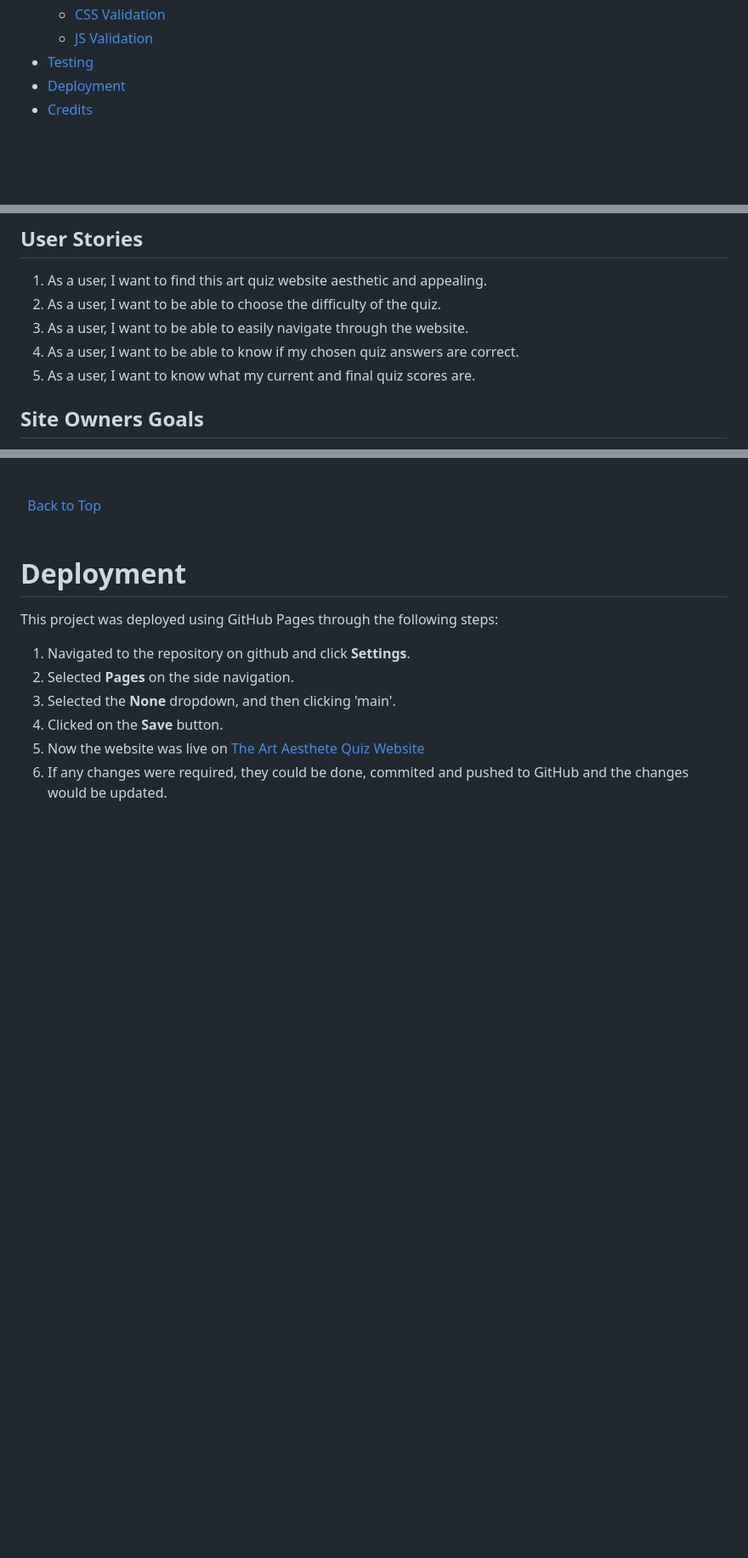
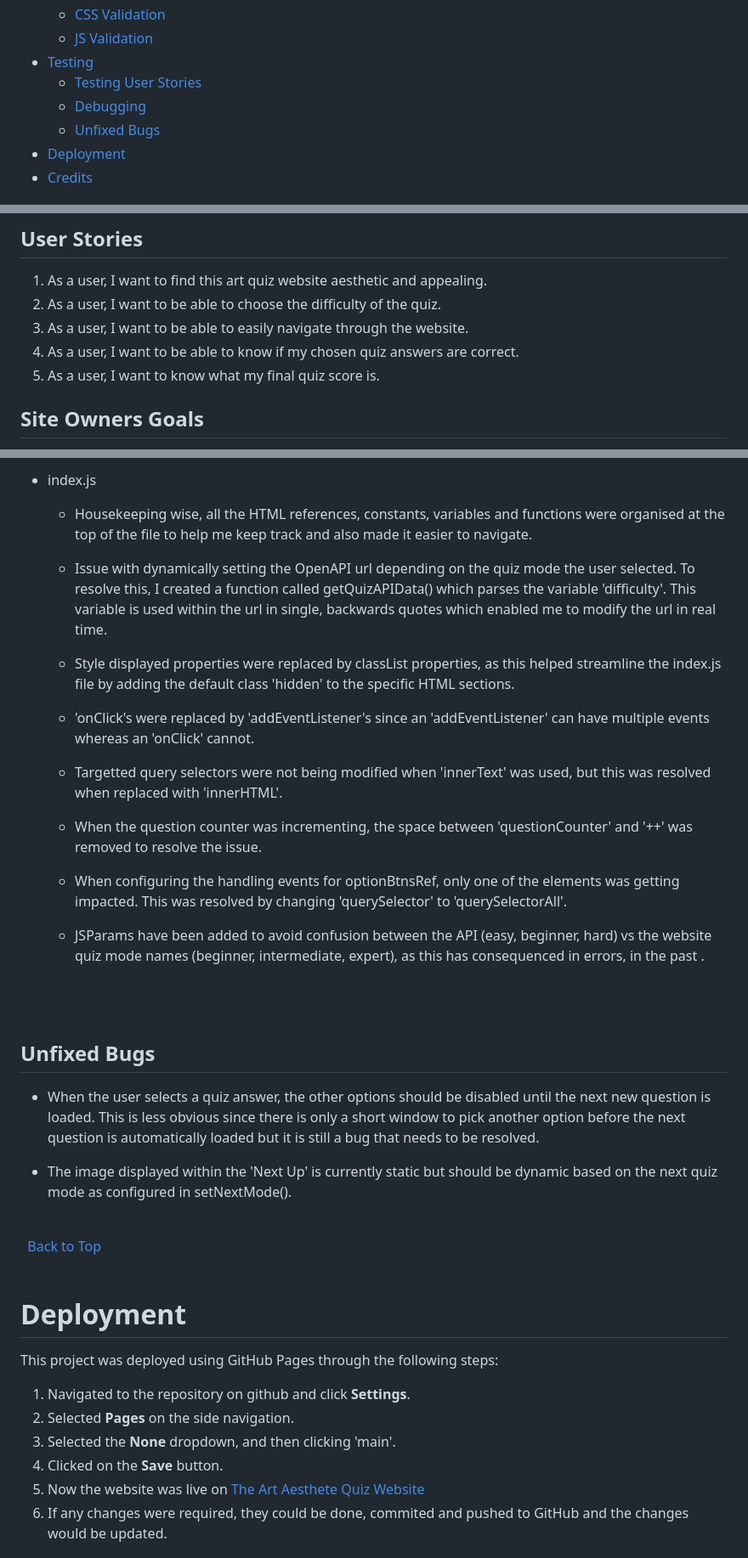
Before and after one commit to rachelcluke/art-aesthete-quiz, a Markdown page: README.md, 3 parts joined by grey strips. Shown at 85% size. GitHub-like rendering; blank space fills up the shorter version.

```diff
--- a/README.md
+++ b/README.md
@@ -47,6 +47,9 @@ The last update to this file was: **June 12th, 2024**
   - [CSS Validation](#css-validation)
   - [JS Validation](#js-validation)
 - [Testing](#testing)
+  - [Testing User Stories](#testing-user-stories)
+  - [Debugging](#debugging)
+  - [Unfixed Bugs](#unfixed-bugs)
 - [Deployment](#deployment)
 - [Credits](#credits)
 
@@ -66,7 +69,7 @@ The last update to this file was: **June 12th, 2024**
 2. As a user, I want to be able to choose the difficulty of the quiz.
 3. As a user, I want to be able to easily navigate through the website.
 4. As a user, I want to be able to know if my chosen quiz answers are correct.
-5. As a user, I want to know what my current and final quiz scores are.
+5. As a user, I want to know what my final quiz score is.
 
 ## Site Owners Goals
 
@@ -248,3 +321,29 @@ The wireframes are below:
+- index.js
+  - Housekeeping wise, all the HTML references, constants, variables and functions were organised at the top of the file to help me keep track and also made it easier to navigate.
+
+  - Issue with dynamically setting the OpenAPI url depending on the quiz mode the user selected. To resolve this, I created a function called getQuizAPIData() which parses the variable 'difficulty'. This variable is used within the url in single, backwards quotes which enabled me to modify the url in real time.
+
+  - Style displayed properties were replaced by classList properties, as this helped streamline the index.js file by adding the default class 'hidden' to the specific HTML sections.
+
+  - 'onClick's were replaced by 'addEventListener's since an 'addEventListener' can have multiple events whereas an 'onClick' cannot.
+
+  - Targetted query selectors were not being modified when 'innerText' was used, but this was resolved when replaced with 'innerHTML'.
+
+  - When the question counter was incrementing, the space between 'questionCounter' and '++' was removed to resolve the issue.
+
+  - When configuring the handling events for optionBtnsRef, only one of the elements was getting impacted. This was resolved by changing 'querySelector' to 'querySelectorAll'.
+
+  - JSParams have been added to avoid confusion between the API (easy, beginner, hard) vs the website quiz mode names (beginner, intermediate, expert), as this has consequenced in errors, in the past .
+
+
+\
+&nbsp;
+
+## Unfixed Bugs
+
+- When the user selects a quiz answer, the other options should be disabled until the next new question is loaded. This is less obvious since there is only a short window to pick another option before the next question is automatically loaded but it is still a bug that needs to be resolved.
+
+- The image displayed within the 'Next Up' is currently static but should be dynamic based on the next quiz mode as configured in setNextMode().
 
 \
 &nbsp;
```
Also changed, not shown: other parts of README.md (+71 -1 lines).
